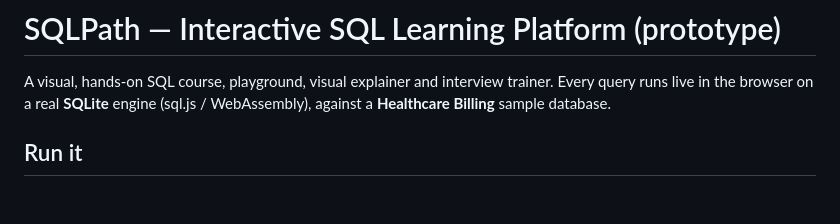
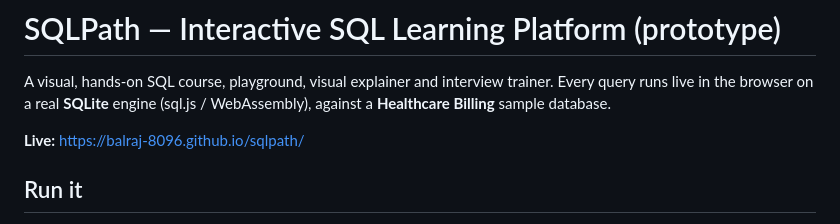
Before and after one commit to Balraj-8096/sqlpath, a Markdown page: README.md, the part around the change. GitHub-like rendering; blank space fills up the shorter version.

Commit message:
Add live GitHub Pages link to README
Co-Authored-By: Claude Opus 5.5 (1M context) <noreply@anthropic.com>

```diff
--- a/README.md
+++ b/README.md
@@ -1,6 +1,8 @@
 # SQLPath — Interactive SQL Learning Platform (prototype)
 
 A visual, hands-on SQL course, playground, visual explainer and interview trainer. Every query runs live in the browser on a real **SQLite** engine (sql.js / WebAssembly), against a **Healthcare Billing** sample database.
+
+**Live:** https://balraj-8096.github.io/sqlpath/
 
 ## Run it
 
```
